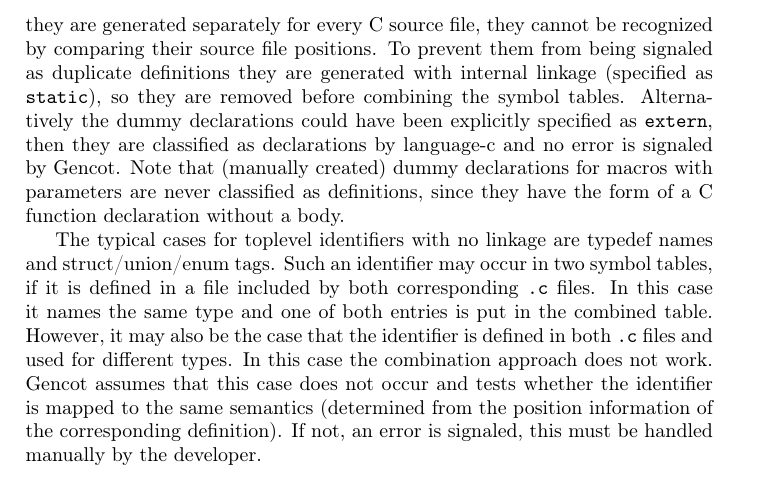
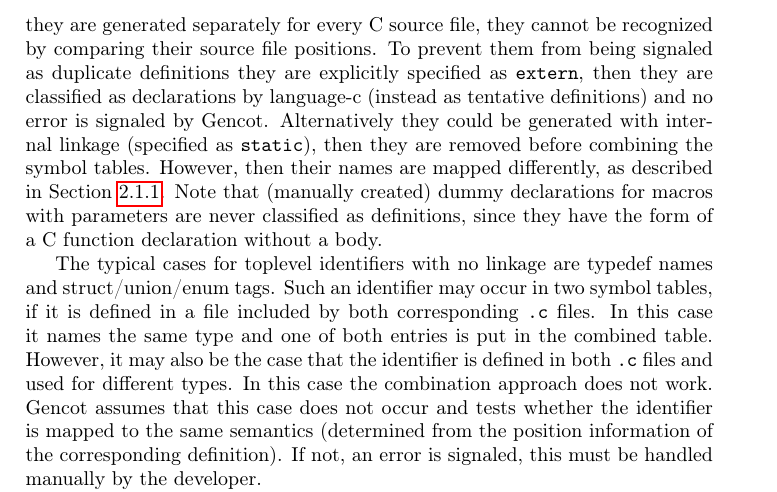
Before and after one commit to F1-C0D3/gencot, a LaTeX thesis (doc/gencot-devel.tex, which reads doc/impl-ccode.tex): part of page 117 of 177, cut so that both start at the same text. Compiled offline with pdfLaTeX.

```diff
--- a/doc/impl-ccode.tex
+++ b/doc/impl-ccode.tex
@@ -479,9 +479,10 @@
 The dummy declarations generated by Gencot for parameterless macro definitions (see Section~\ref{impl-ccode-dummydecl})
 have the form of such tentative definitions. Since they are generated separately for every C source file, they cannot
 be recognized by comparing their source file positions. To prevent them from being signaled as duplicate definitions they
-are generated with internal linkage (specified as \code{static}), so they are removed before combining the symbol tables.
-Alternatively the dummy declarations could have been explicitly specified as \code{extern}, then they are classified
-as declarations by language-c and no error is signaled by Gencot. Note that (manually created) dummy declarations for
+are explicitly specified as \code{extern}, then they are classified as declarations by language-c (instead as tentative
+definitions) and no error is signaled by Gencot. Alternatively they could be generated with internal linkage (specified
+as \code{static}), then they are removed before combining the symbol tables. However, then their names are mapped differently,
+as described in Section~\ref{design-names}. Note that (manually created) dummy declarations for
 macros with parameters are never classified as definitions, since they have the form of a C function declaration without
 a body.
 
```
Also changed, not shown: doc/gencot-devel.pdf, 3 other files.
